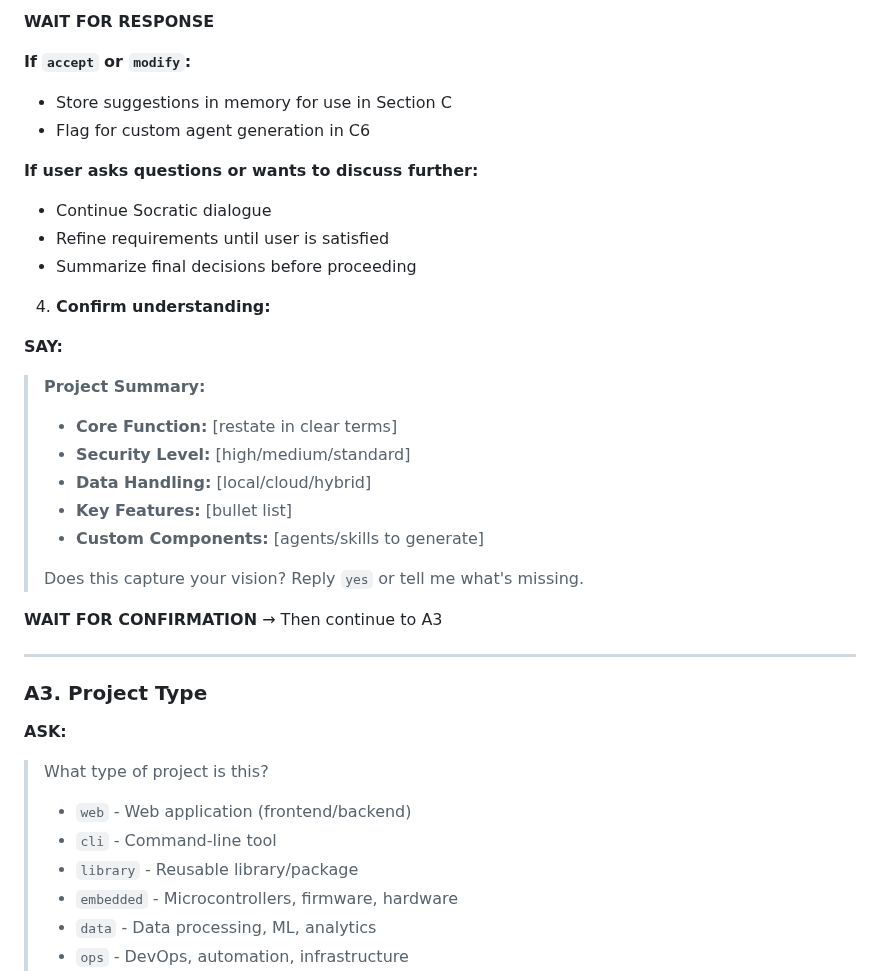
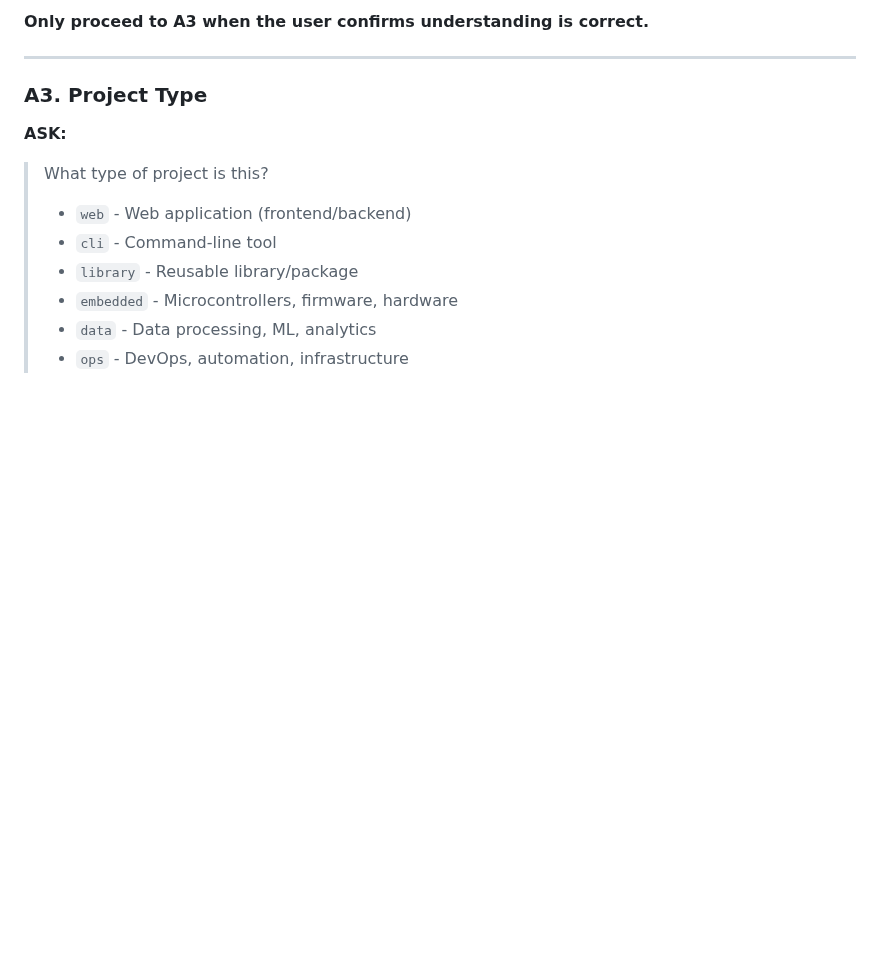
Before and after one commit to z3r0-c001/Claude_Protocol, a Markdown page: .claude/commands/proto-init.md, the part around one of its changes. Drawn GitHub-style; blank space fills up the shorter version.

```diff
--- a/.claude/commands/proto-init.md
+++ b/.claude/commands/proto-init.md
@@ -205,27 +200,4 @@ Based on the description, ask 3-5 targeted questions ONE AT A TIME:
-**WAIT FOR RESPONSE**
-
-**If `accept` or `modify`:**
-- Store suggestions in memory for use in Section C
-- Flag for custom agent generation in C6
-
-**If user asks questions or wants to discuss further:**
-- Continue Socratic dialogue
-- Refine requirements until user is satisfied
-- Summarize final decisions before proceeding
-
-4. **Confirm understanding:**
-
-**SAY:**
-> **Project Summary:**
-> - **Core Function:** [restate in clear terms]
-> - **Security Level:** [high/medium/standard]
-> - **Data Handling:** [local/cloud/hybrid]
-> - **Key Features:** [bullet list]
-> - **Custom Components:** [agents/skills to generate]
->
-> Does this capture your vision? Reply `yes` or tell me what's missing.
-
-**WAIT FOR CONFIRMATION** → Then continue to A3
+**Only proceed to A3 when the user confirms understanding is correct.**
 
 ---
 
```
Also changed, not shown: other parts of .claude/commands/proto-init.md (+53 -58 lines).
